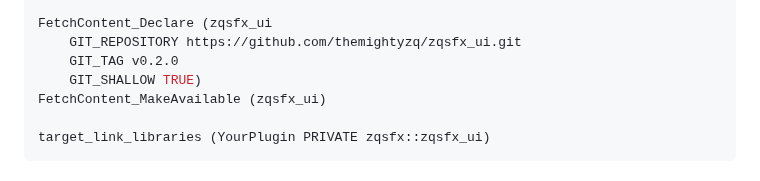
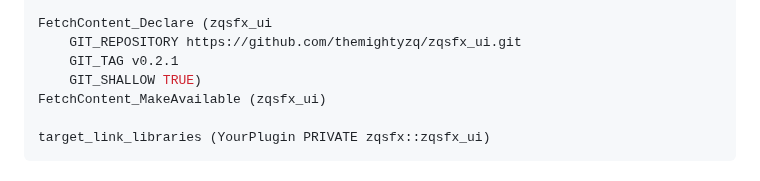
Before and after one commit to themightyzq/zqsfx_ui, a Markdown page: README.md, the part around the change. Rendered like a GitHub page.

```diff
--- a/README.md
+++ b/README.md
@@ -30,7 +30,7 @@ FetchContent_MakeAvailable (JUCE)
 
 FetchContent_Declare (zqsfx_ui
     GIT_REPOSITORY https://github.com/themightyzq/zqsfx_ui.git
-    GIT_TAG v0.2.0
+    GIT_TAG v0.2.1
     GIT_SHALLOW TRUE)
 FetchContent_MakeAvailable (zqsfx_ui)
 
```
Also changed, not shown: CHANGELOG.md (+10 -0 lines), assets/knobs/PROVENANCE.md (+17 -0 lines), docs/gallery.png, 6 other files.
